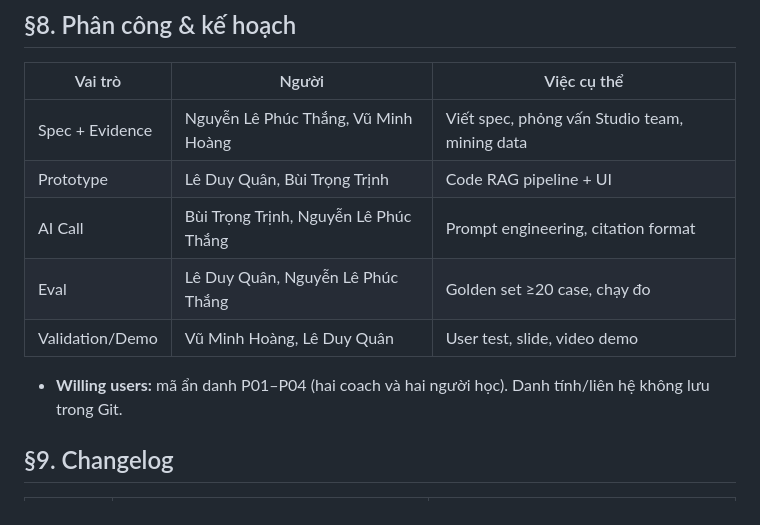
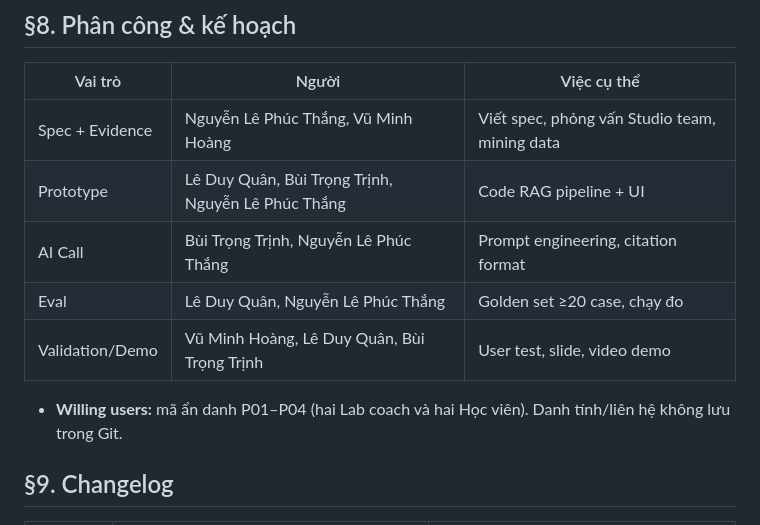
Before and after one commit to LeDuyQuan1911/K4-3A-E403-McTruongGiang, a Markdown page: spec.md, the part around the change. Rendered like a GitHub page.

Commit message:
docs: update team responsibilities

```diff
--- a/spec.md
+++ b/spec.md
@@ -81,12 +81,12 @@ Loại: [x] Tính năng mới
 | Vai trò | Người | Việc cụ thể |
 |---|---|---|
 | Spec + Evidence | Nguyễn Lê Phúc Thắng, Vũ Minh Hoàng | Viết spec, phỏng vấn Studio team, mining data |
-| Prototype | Lê Duy Quân, Bùi Trọng Trịnh | Code RAG pipeline + UI |
+| Prototype | Lê Duy Quân, Bùi Trọng Trịnh, Nguyễn Lê Phúc Thắng | Code RAG pipeline + UI |
 | AI Call | Bùi Trọng Trịnh, Nguyễn Lê Phúc Thắng | Prompt engineering, citation format |
 | Eval | Lê Duy Quân, Nguyễn Lê Phúc Thắng | Golden set ≥20 case, chạy đo |
-| Validation/Demo | Vũ Minh Hoàng, Lê Duy Quân | User test, slide, video demo |
+| Validation/Demo | Vũ Minh Hoàng, Lê Duy Quân, Bùi Trọng Trịnh | User test, slide, video demo |
 
-- **Willing users:** mã ẩn danh P01–P04 (hai coach và hai người học). Danh tính/liên hệ không lưu trong Git.
+- **Willing users:** mã ẩn danh P01–P04 (hai Lab coach và hai Học viên). Danh tính/liên hệ không lưu trong Git.
 
 ## §9. Changelog
 | Thời điểm | Đổi gì | Vì sao |
```
